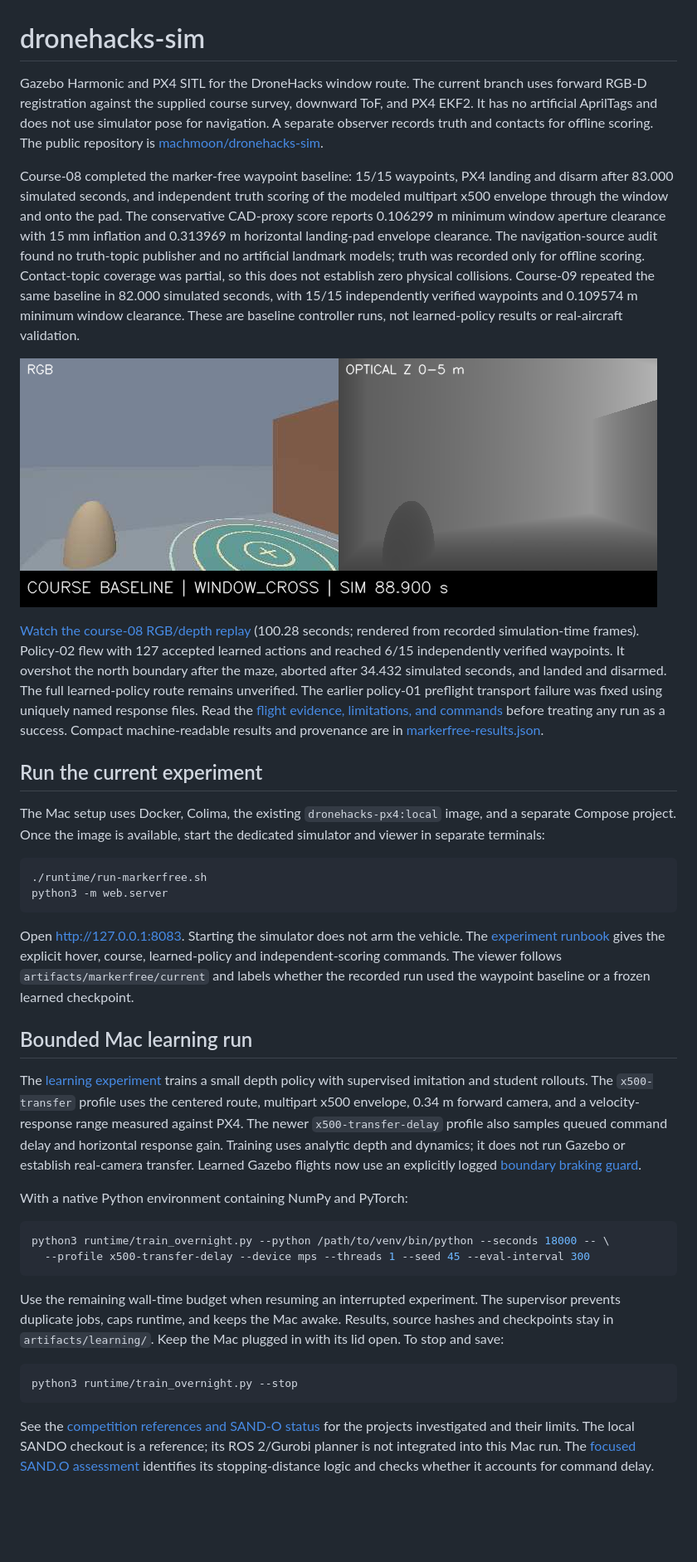
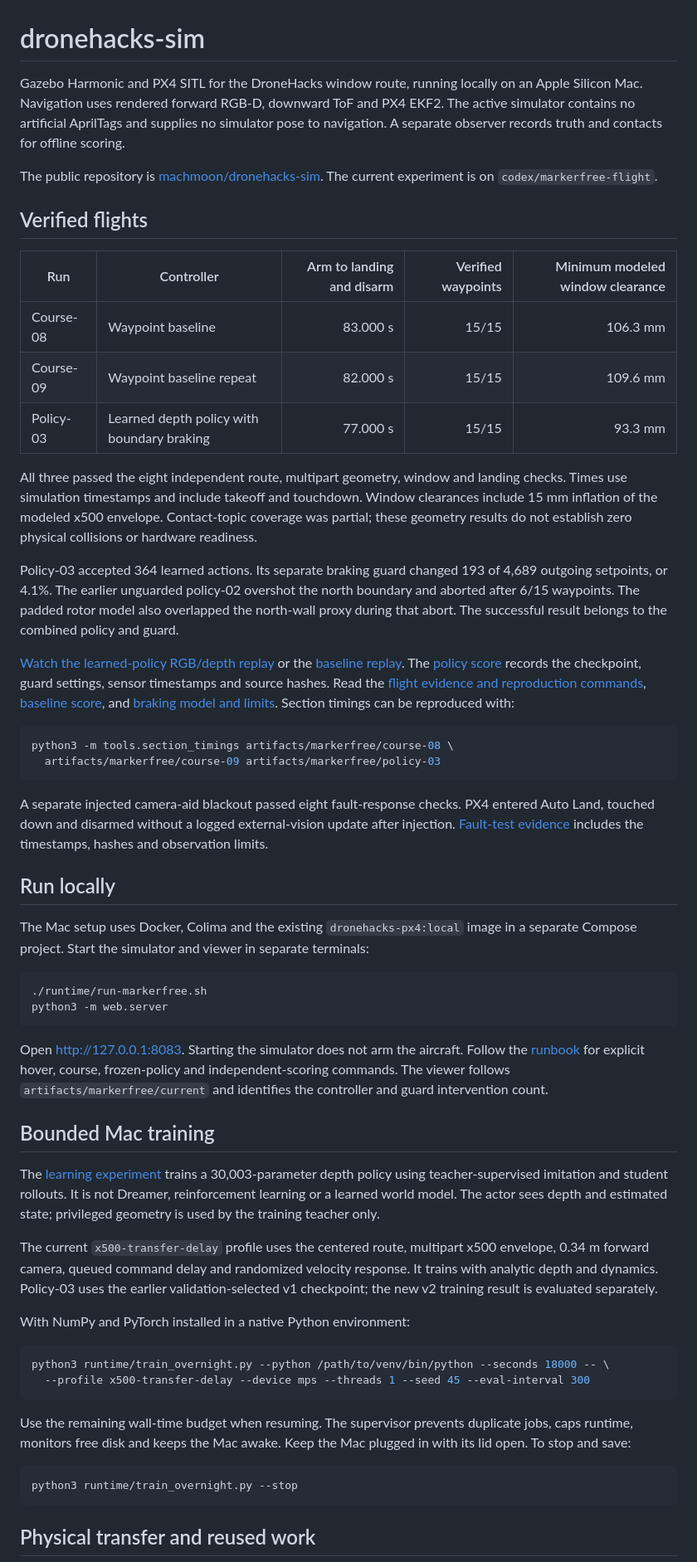
Before and after one commit to Victor-JB/Dronehacks-2026, a Markdown page: README.md, the part around one of its changes. Shown at 83% size. Rendered like a GitHub page; blank space fills up the shorter version.

Commit message:
Publish verified guarded-policy window flight and sensor replay

````diff
--- a/README.md
+++ b/README.md
@@ -1,40 +1,59 @@
 # dronehacks-sim
 
-Gazebo Harmonic and PX4 SITL for the DroneHacks window route. The current branch uses forward RGB-D registration against the supplied course survey, downward ToF, and PX4 EKF2. It has no artificial AprilTags and does not use simulator pose for navigation. A separate observer records truth and contacts for offline scoring. The public repository is [machmoon/dronehacks-sim](https://github.com/machmoon/dronehacks-sim).
+Gazebo Harmonic and PX4 SITL for the DroneHacks window route, running locally on an Apple Silicon Mac. Navigation uses rendered forward RGB-D, downward ToF and PX4 EKF2. The active simulator contains no artificial AprilTags and supplies no simulator pose to navigation. A separate observer records truth and contacts for offline scoring.
 
-Course-08 completed the marker-free waypoint baseline: 15/15 waypoints, PX4 landing and disarm after 83.000 simulated seconds, and independent truth scoring of the modeled multipart x500 envelope through the window and onto the pad. The conservative CAD-proxy score reports 0.106299 m minimum window aperture clearance with 15 mm inflation and 0.313969 m horizontal landing-pad envelope clearance. The navigation-source audit found no truth-topic publisher and no artificial landmark models; truth was recorded only for offline scoring. Contact-topic coverage was partial, so this does not establish zero physical collisions. Course-09 repeated the same baseline in 82.000 simulated seconds, with 15/15 independently verified waypoints and 0.109574 m minimum window clearance. These are baseline controller runs, not learned-policy results or real-aircraft validation.
+The public repository is [machmoon/dronehacks-sim](https://github.com/machmoon/dronehacks-sim). The current experiment is on `codex/markerfree-flight`.
 
-![Course-08 baseline window-crossing still](docs/media/window-baseline.png)
+## Verified flights
 
-[Watch the course-08 RGB/depth replay](docs/media/window-baseline.mp4) (100.28 seconds; rendered from recorded simulation-time frames). Policy-02 flew with 127 accepted learned actions and reached 6/15 independently verified waypoints. It overshot the north boundary after the maze, aborted after 34.432 simulated seconds, and landed and disarmed. The full learned-policy route remains unverified. The earlier policy-01 preflight transport failure was fixed using uniquely named response files. Read the [flight evidence, limitations, and commands](docs/markerfree-rgbd.md) before treating any run as a success. Compact machine-readable results and provenance are in [markerfree-results.json](docs/markerfree-results.json).
+| Run | Controller | Arm to landing and disarm | Verified waypoints | Minimum modeled window clearance |
+| --- | --- | ---: | ---: | ---: |
+| Course-08 | Waypoint baseline | 83.000 s | 15/15 | 106.3 mm |
+| Course-09 | Waypoint baseline repeat | 82.000 s | 15/15 | 109.6 mm |
+| Policy-03 | Learned depth policy with boundary braking | 77.000 s | 15/15 | 93.3 mm |
 
-## Run the current experiment
+All three passed the eight independent route, multipart geometry, window and landing checks. Times use simulation timestamps and include takeoff and touchdown. Window clearances include 15 mm inflation of the modeled x500 envelope. Contact-topic coverage was partial; these geometry results do not establish zero physical collisions or hardware readiness.
 
-The Mac setup uses Docker, Colima, the existing `dronehacks-px4:local` image, and a separate Compose project. Once the image is available, start the dedicated simulator and viewer in separate terminals:
+Policy-03 accepted 364 learned actions. Its separate braking guard changed 193 of 4,689 outgoing setpoints, or 4.1%. The earlier unguarded policy-02 overshot the north boundary and aborted after 6/15 waypoints. The padded rotor model also overlapped the north-wall proxy during that abort. The successful result belongs to the combined policy and guard.
+
+[Watch the learned-policy RGB/depth replay](docs/media/window-policy.mp4) or the [baseline replay](docs/media/window-baseline.mp4). The [policy score](docs/markerfree-policy-results.json) records the checkpoint, guard settings, sensor timestamps and source hashes. Read the [flight evidence and reproduction commands](docs/markerfree-rgbd.md), [baseline score](docs/markerfree-results.json), and [braking model and limits](docs/policy-braking.md). Section timings can be reproduced with:
+
+```sh
+python3 -m tools.section_timings artifacts/markerfree/course-08 \
+  artifacts/markerfree/course-09 artifacts/markerfree/policy-03
+```
+
+A separate injected camera-aid blackout passed eight fault-response checks. PX4 entered Auto Land, touched down and disarmed without a logged external-vision update after injection. [Fault-test evidence](docs/blackout-results.json) includes the timestamps, hashes and observation limits.
+
+## Run locally
+
+The Mac setup uses Docker, Colima and the existing `dronehacks-px4:local` image in a separate Compose project. Start the simulator and viewer in separate terminals:
 
 ```sh
 ./runtime/run-markerfree.sh
 python3 -m web.server
 ```
 
-Open [http://127.0.0.1:8083](http://127.0.0.1:8083). Starting the simulator does not arm the vehicle. The [experiment runbook](docs/markerfree-rgbd.md) gives the explicit hover, course, learned-policy and independent-scoring commands. The viewer follows `artifacts/markerfree/current` and labels whether the recorded run used the waypoint baseline or a frozen learned checkpoint.
+Open [http://127.0.0.1:8083](http://127.0.0.1:8083). Starting the simulator does not arm the aircraft. Follow the [runbook](docs/markerfree-rgbd.md) for explicit hover, course, frozen-policy and independent-scoring commands. The viewer follows `artifacts/markerfree/current` and identifies the controller and guard intervention count.
 
-## Bounded Mac learning run
+## Bounded Mac training
 
-The [learning experiment](learning/README.md) trains a small depth policy with supervised imitation and student rollouts. The `x500-transfer` profile uses the centered route, multipart x500 envelope, 0.34 m forward camera, and a velocity-response range measured against PX4. The newer `x500-transfer-delay` profile also samples queued command delay and horizontal response gain. Training uses analytic depth and dynamics; it does not run Gazebo or establish real-camera transfer. Learned Gazebo flights now use an explicitly logged [boundary braking guard](docs/policy-braking.md).
+The [learning experiment](learning/README.md) trains a 30,003-parameter depth policy using teacher-supervised imitation and student rollouts. It is not Dreamer, reinforcement learning or a learned world model. The actor sees depth and estimated state; privileged geometry is used by the training teacher only.
 
-With a native Python environment containing NumPy and PyTorch:
+The current `x500-transfer-delay` profile uses the centered route, multipart x500 envelope, 0.34 m forward camera, queued command delay and randomized velocity response. It trains with analytic depth and dynamics. Policy-03 uses the earlier validation-selected v1 checkpoint; the new v2 training result is evaluated separately.
+
+With NumPy and PyTorch installed in a native Python environment:
 
 ```sh
 python3 runtime/train_overnight.py --python /path/to/venv/bin/python --seconds 18000 -- \
   --profile x500-transfer-delay --device mps --threads 1 --seed 45 --eval-interval 300
 ```
 
-Use the remaining wall-time budget when resuming an interrupted experiment. The supervisor prevents duplicate jobs, caps runtime, and keeps the Mac awake. Results, source hashes and checkpoints stay in `artifacts/learning/`. Keep the Mac plugged in with its lid open. To stop and save:
+Use the remaining wall-time budget when resuming. The supervisor prevents duplicate jobs, caps runtime, monitors free disk and keeps the Mac awake. Keep the Mac plugged in with its lid open. To stop and save:
 
 ```sh
 python3 runtime/train_overnight.py --stop
 ```
 
-See the [competition references and SAND-O status](docs/competition-reuse.md) for the projects investigated and their limits. The local SANDO checkout is a reference; its ROS 2/Gurobi planner is not integrated into this Mac run. The [focused SAND.O assessment](docs/sando-reuse.md) identifies its stopping-distance logic and checks whether it accounts for command delay.
+## Physical transfer and reused work
 
````
Also changed, not shown: other parts of README.md (+3 -26 lines), docs/markerfree-rgbd.md (+2 -2 lines), docs/media/window-policy.png (added), 3 other files.
